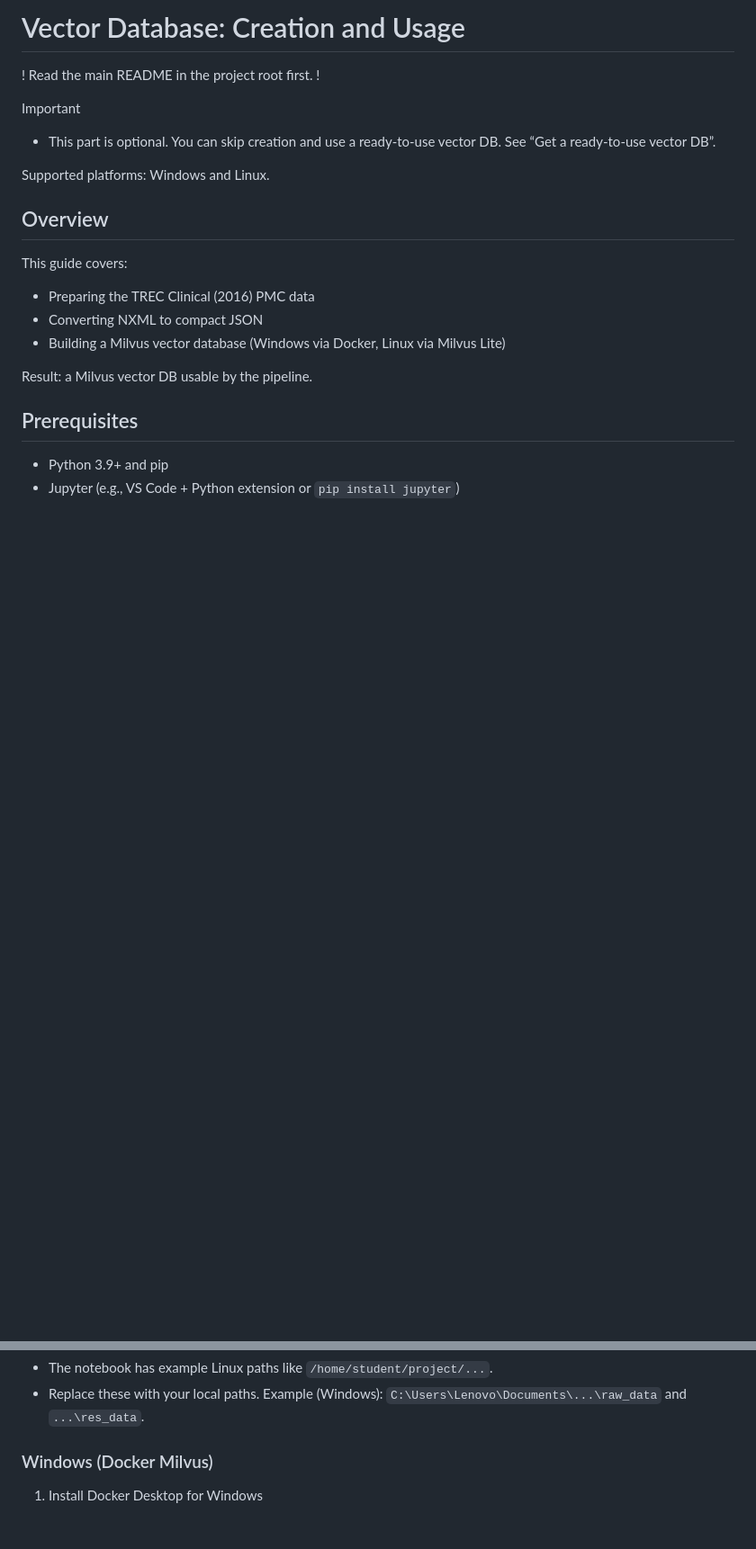
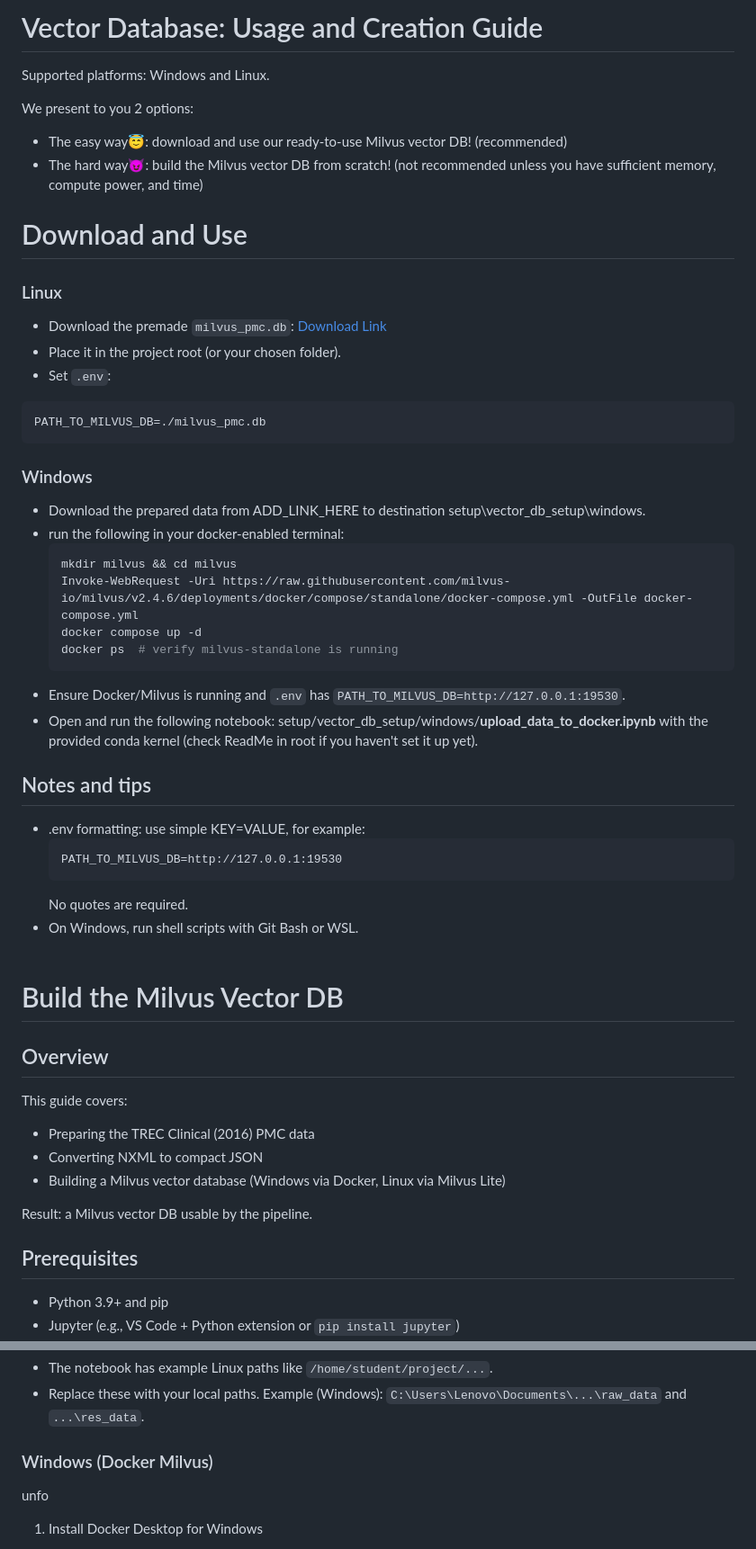
Before and after one commit to erankirsh100/gnn-rag-medicalQA, a Markdown page: vector_db_files/ReadMe.md, 2 parts joined by grey strips. Shown: that part at 90% size. GitHub-like rendering; blank space fills up the shorter version.

````diff
--- a/vector_db_files/ReadMe.md
+++ b/vector_db_files/ReadMe.md
@@ -1,14 +1,44 @@
-# Vector Database: Creation and Usage
-
-! Read the main README in the project root first. !
-
-Important
-- This part is optional. You can skip creation and use a ready-to-use vector DB. See “Get a ready-to-use vector DB”.
-
+# Vector Database: Usage and Creation Guide
 Supported platforms: Windows and Linux.
 
+We present to you 2 options:<br>
+* The easy way😇: download and use our ready-to-use Milvus vector DB! (recommended)
+* The hard way😈: build the Milvus vector DB from scratch! (not recommended unless you have sufficient memory, compute power, and time)
+
+
+# Download and Use
+
+### Linux
+- Download the premade `milvus_pmc.db`: [Download Link](https://technionmail-my.sharepoint.com/:u:/g/personal/sasson_noam_campus_technion_ac_il/EbDphKAmJWBDm8CP2BIclYYB7jX6p2JsKeyN_7Jt6hNvQQ?e=iwIbIm)
+- Place it in the project root (or your chosen folder).
+- Set `.env`:
+```
+PATH_TO_MILVUS_DB=./milvus_pmc.db
+```
+
+### Windows
+- Download the prepared data from ADD_LINK_HERE to destination setup\vector_db_setup\windows.
+- run the following in your docker-enabled terminal:
+  ```powershell
+  mkdir milvus && cd milvus
+  Invoke-WebRequest -Uri https://raw.githubusercontent.com/milvus-io/milvus/v2.4.6/deployments/docker/compose/standalone/docker-compose.yml -OutFile docker-compose.yml
+  docker compose up -d
+  docker ps  # verify milvus-standalone is running
+  ```
+- Ensure Docker/Milvus is running and `.env` has `PATH_TO_MILVUS_DB=http://127.0.0.1:19530`.
+- Open and run the following notebook: setup/vector_db_setup/windows/<b>upload_data_to_docker.ipynb</b> with the provided conda kernel (check ReadMe in root if you haven't set it up yet).
+
+## Notes and tips
+
+- .env formatting: use simple KEY=VALUE, for example:
+  ```
+  PATH_TO_MILVUS_DB=http://127.0.0.1:19530
+  ```
+  No quotes are required.
+- On Windows, run shell scripts with Git Bash or WSL.
+<br><br>
+# Build the Milvus Vector DB
 ## Overview
-
 This guide covers:
 - Preparing the TREC Clinical (2016) PMC data
 - Converting NXML to compact JSON
@@ -55,6 +81,7 @@ Note about paths:
 - Replace these with your local paths. Example (Windows): `C:\Users\Lenovo\Documents\...\raw_data` and `...\res_data`.
 
 ### Windows (Docker Milvus)
+unfo
 
 1) Install Docker Desktop for Windows
 - Download and install: https://www.docker.com/products/docker-desktop/
````
Also changed, not shown: other parts of vector_db_files/ReadMe.md (+2 -31 lines), ReadMe.md (+42 -31 lines), utiles/conda_icon.png (added), utiles/docker_icon.png (added), 1 other file.
